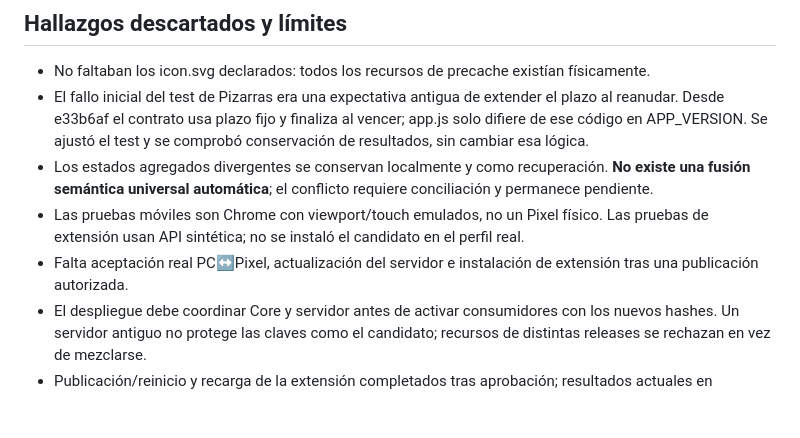
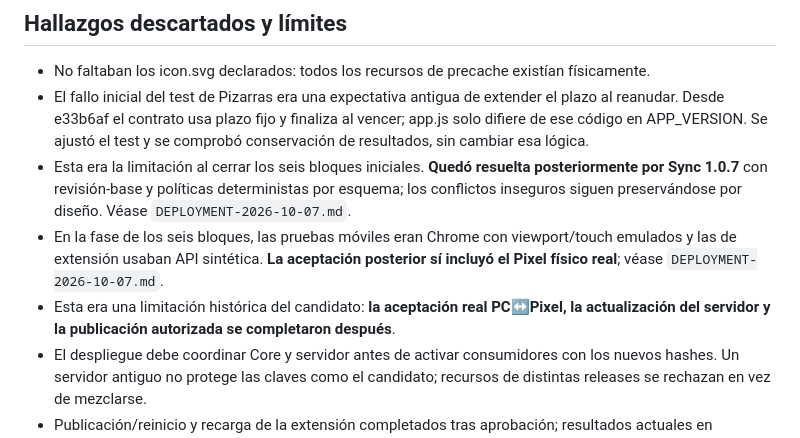
Before and after one commit to adrianxds-ads/adrian-hub, a Markdown page: docs/REPAIR-2026-10-07.md, the part around the change. Rendered like a GitHub page; blank space fills up the shorter version.

```diff
--- a/docs/REPAIR-2026-10-07.md
+++ b/docs/REPAIR-2026-10-07.md
@@ -38,9 +38,9 @@ Resultado: todas las comprobaciones finales pasan. El mensaje de quota de Pizarr
 
 - No faltaban los icon.svg declarados: todos los recursos de precache existían físicamente.
 - El fallo inicial del test de Pizarras era una expectativa antigua de extender el plazo al reanudar. Desde e33b6af el contrato usa plazo fijo y finaliza al vencer; app.js solo difiere de ese código en APP_VERSION. Se ajustó el test y se comprobó conservación de resultados, sin cambiar esa lógica.
-- Los estados agregados divergentes se conservan localmente y como recuperación. **No existe una fusión semántica universal automática**; el conflicto requiere conciliación y permanece pendiente.
-- Las pruebas móviles son Chrome con viewport/touch emulados, no un Pixel físico. Las pruebas de extensión usan API sintética; no se instaló el candidato en el perfil real.
-- Falta aceptación real PC↔Pixel, actualización del servidor e instalación de extensión tras una publicación autorizada.
+- Esta era la limitación al cerrar los seis bloques iniciales. **Quedó resuelta posteriormente por Sync 1.0.7** con revisión-base y políticas deterministas por esquema; los conflictos inseguros siguen preservándose por diseño. Véase `DEPLOYMENT-2026-10-07.md`.
+- En la fase de los seis bloques, las pruebas móviles eran Chrome con viewport/touch emulados y las de extensión usaban API sintética. **La aceptación posterior sí incluyó el Pixel físico real**; véase `DEPLOYMENT-2026-10-07.md`.
+- Esta era una limitación histórica del candidato: **la aceptación real PC↔Pixel, la actualización del servidor y la publicación autorizada se completaron después**.
 - El despliegue debe coordinar Core y servidor antes de activar consumidores con los nuevos hashes. Un servidor antiguo no protege las claves como el candidato; recursos de distintas releases se rechazan en vez de mezclarse.
 - Publicación/reinicio y recarga de la extensión completados tras aprobación; resultados actuales en DEPLOYMENT-2026-10-07.md.
 
```
Also changed, not shown: docs/DEPLOYMENT-2026-10-07.md (+63 -38 lines).
